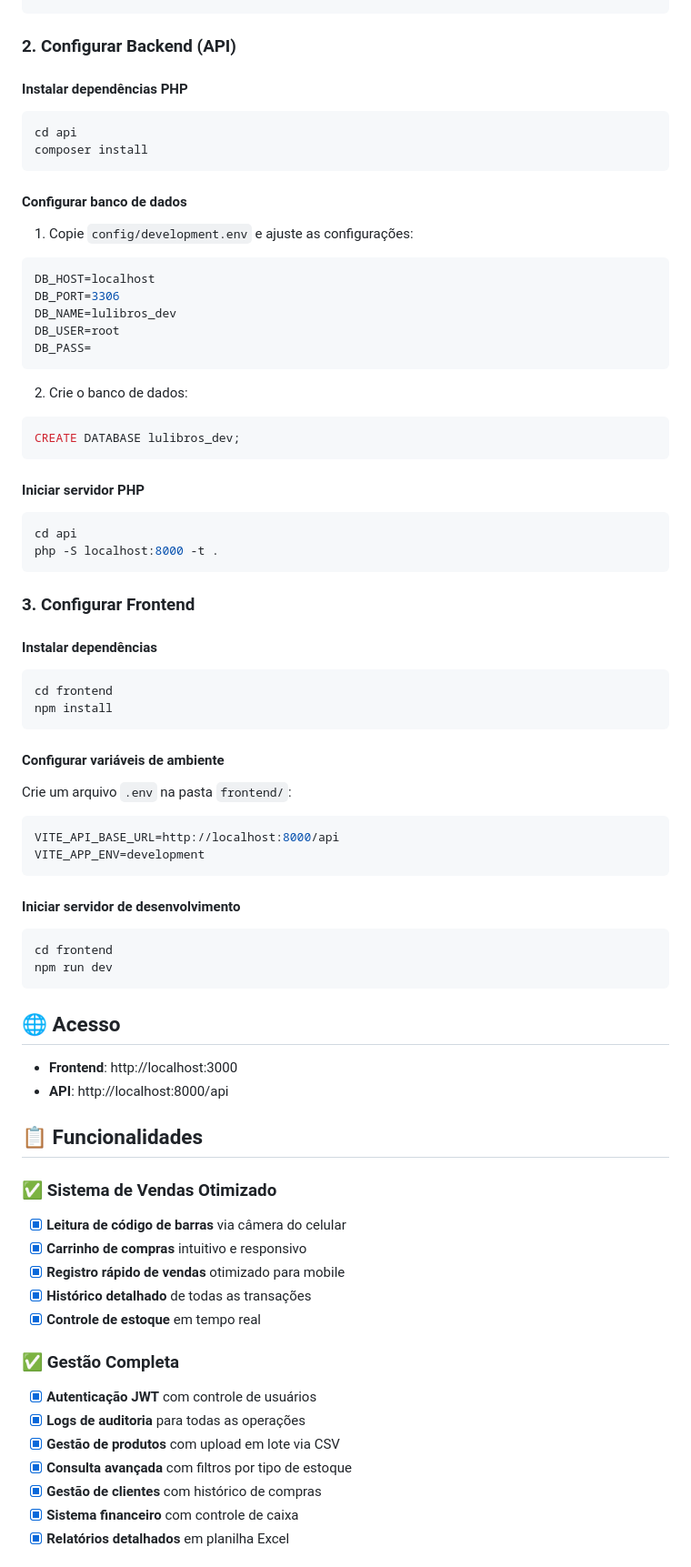
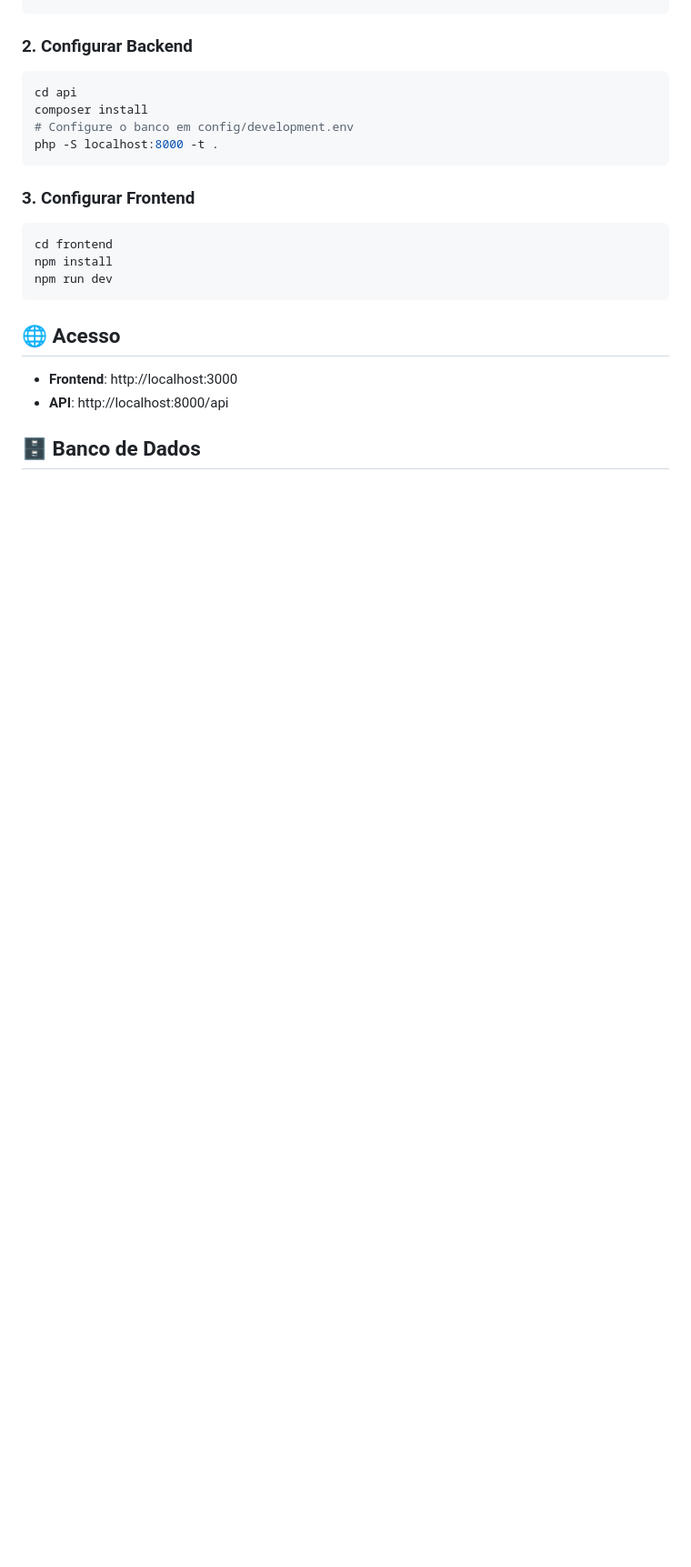
Before and after one commit to lulinucs/lulibros2, a Markdown page: README.md, the part around the change printed below. Shown: that part at 91% size. Rendered like a GitHub page; blank space fills up the shorter version.

````diff
--- a/README.md
+++ b/README.md
@@ -61,76 +68,25 @@ git clone <seu-repositorio-privado>
 cd lulibros2
 ```
 
-### 2. Configurar Backend (API)
-
-#### Instalar dependências PHP
+### 2. Configurar Backend
 ```bash
 cd api
 composer install
-```
-
-#### Configurar banco de dados
-1. Copie `config/development.env` e ajuste as configurações:
-```env
-DB_HOST=localhost
-DB_PORT=3306
-DB_NAME=lulibros_dev
-DB_USER=root
-DB_PASS=
-```
-
-2. Crie o banco de dados:
-```sql
-CREATE DATABASE lulibros_dev;
-```
-
-#### Iniciar servidor PHP
-```bash
-cd api
+# Configure o banco em config/development.env
 php -S localhost:8000 -t .
 ```
 
 ### 3. Configurar Frontend
-
-#### Instalar dependências
 ```bash
 cd frontend
 npm install
-```
-
-#### Configurar variáveis de ambiente
-Crie um arquivo `.env` na pasta `frontend/`:
-```env
-VITE_API_BASE_URL=http://localhost:8000/api
-VITE_APP_ENV=development
-```
-
-#### Iniciar servidor de desenvolvimento
-```bash
-cd frontend
 npm run dev
 ```
 
-## 🌐 Acesso
+## 🌐 **Acesso**
 
 - **Frontend**: http://localhost:3000
 - **API**: http://localhost:8000/api
 
-## 📋 Funcionalidades
+## 🗄️ **Banco de Dados**
 
-### ✅ **Sistema de Vendas Otimizado**
-- [x] **Leitura de código de barras** via câmera do celular
-- [x] **Carrinho de compras** intuitivo e responsivo
-- [x] **Registro rápido de vendas** otimizado para mobile
-- [x] **Histórico detalhado** de todas as transações
-- [x] **Controle de estoque** em tempo real
-
-### ✅ **Gestão Completa**
-- [x] **Autenticação JWT** com controle de usuários
-- [x] **Logs de auditoria** para todas as operações
-- [x] **Gestão de produtos** com upload em lote via CSV
-- [x] **Consulta avançada** com filtros por tipo de estoque
-- [x] **Gestão de clientes** com histórico de compras
-- [x] **Sistema financeiro** com controle de caixa
-- [x] **Relatórios detalhados** em planilha Excel
-
````
Also changed, not shown: other parts of README.md (+41 -144 lines).
